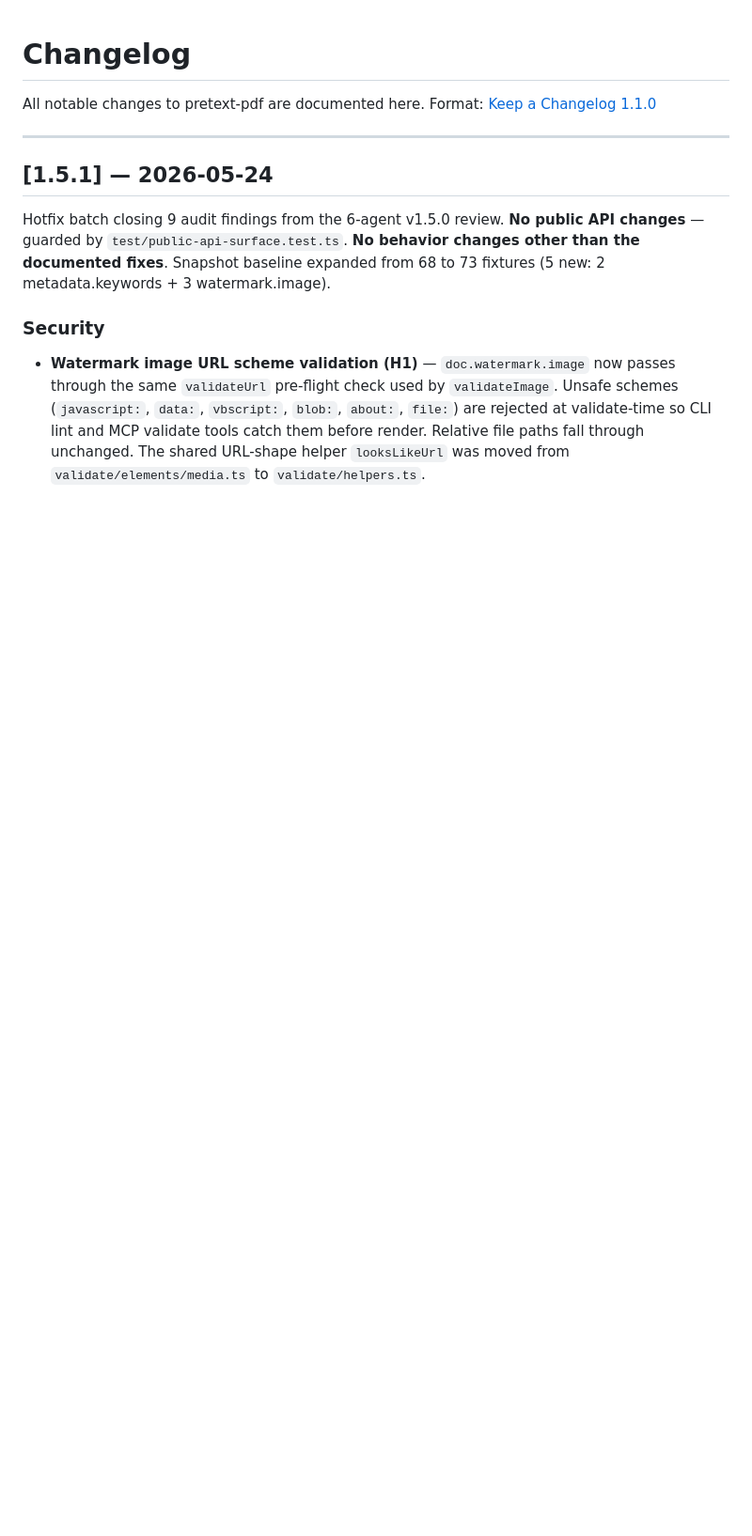
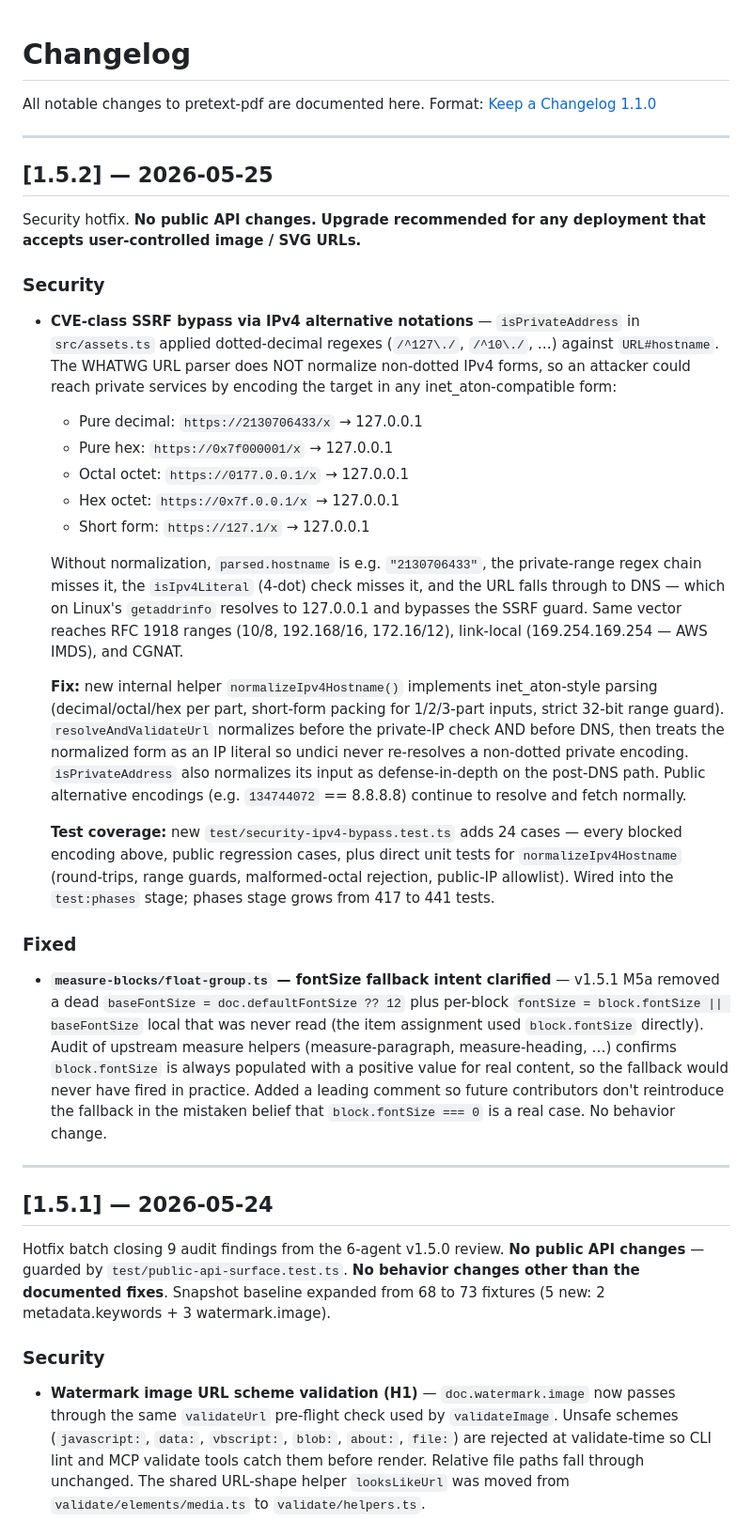
Before and after one commit to Himaan1998Y/pretext-pdf, a Markdown page: CHANGELOG.md, the part around the change. Shown at 94% size. GitHub-like rendering; blank space fills up the shorter version.

Commit message:
chore: release v1.5.2 — SECURITY IPv4 normalization + fontSize fix
- Security: closes CVE-class SSRF bypass via IPv4 alternative
  notations (decimal, hex, octal, short forms) reaching loopback /
  RFC1918 / AWS IMDS through getaddrinfo on Linux.
- Fixed: float-group fontSize fallback intent clarified (comment only).

Test count: 859 total / 858 pass / 1 skip / 0 fail across all stages
(phases stage 417 -> 441 with 24 new IPv4 bypass tests).

Upgrade recommended for any deployment that accepts user-controlled
image or SVG URLs.

```diff
--- a/CHANGELOG.md
+++ b/CHANGELOG.md
@@ -4,6 +4,31 @@
 
 All notable changes to pretext-pdf are documented here.
 Format: [Keep a Changelog 1.1.0](https://keepachangelog.com/en/1.1.0/)
+
+---
+
+## [1.5.2] — 2026-05-25
+
+Security hotfix. **No public API changes.** **Upgrade recommended for any deployment that accepts user-controlled image / SVG URLs.**
+
+### Security
+
+- **CVE-class SSRF bypass via IPv4 alternative notations** — `isPrivateAddress` in `src/assets.ts` applied dotted-decimal regexes (`/^127\./`, `/^10\./`, …) against `URL#hostname`. The WHATWG URL parser does NOT normalize non-dotted IPv4 forms, so an attacker could reach private services by encoding the target in any inet_aton-compatible form:
+  - Pure decimal: `https://2130706433/x` → 127.0.0.1
+  - Pure hex: `https://0x7f000001/x` → 127.0.0.1
+  - Octal octet: `https://0177.0.0.1/x` → 127.0.0.1
+  - Hex octet: `https://0x7f.0.0.1/x` → 127.0.0.1
+  - Short form: `https://127.1/x` → 127.0.0.1
+
+  Without normalization, `parsed.hostname` is e.g. `"2130706433"`, the private-range regex chain misses it, the `isIpv4Literal` (4-dot) check misses it, and the URL falls through to DNS — which on Linux's `getaddrinfo` resolves to 127.0.0.1 and bypasses the SSRF guard. Same vector reaches RFC 1918 ranges (10/8, 192.168/16, 172.16/12), link-local (169.254.169.254 — AWS IMDS), and CGNAT.
+
+  **Fix:** new internal helper `normalizeIpv4Hostname()` implements inet_aton-style parsing (decimal/octal/hex per part, short-form packing for 1/2/3-part inputs, strict 32-bit range guard). `resolveAndValidateUrl` normalizes before the private-IP check AND before DNS, then treats the normalized form as an IP literal so undici never re-resolves a non-dotted private encoding. `isPrivateAddress` also normalizes its input as defense-in-depth on the post-DNS path. Public alternative encodings (e.g. `134744072` == 8.8.8.8) continue to resolve and fetch normally.
+
+  **Test coverage:** new `test/security-ipv4-bypass.test.ts` adds 24 cases — every blocked encoding above, public regression cases, plus direct unit tests for `normalizeIpv4Hostname` (round-trips, range guards, malformed-octal rejection, public-IP allowlist). Wired into the `test:phases` stage; phases stage grows from 417 to 441 tests.
+
+### Fixed
+
+- **`measure-blocks/float-group.ts` — fontSize fallback intent clarified** — v1.5.1 M5a removed a dead `baseFontSize = doc.defaultFontSize ?? 12` plus per-block `fontSize = block.fontSize || baseFontSize` local that was never read (the item assignment used `block.fontSize` directly). Audit of upstream measure helpers (measure-paragraph, measure-heading, …) confirms `block.fontSize` is always populated with a positive value for real content, so the fallback would never have fired in practice. Added a leading comment so future contributors don't reintroduce the fallback in the mistaken belief that `block.fontSize === 0` is a real case. No behavior change.
 
 ---
 
```
